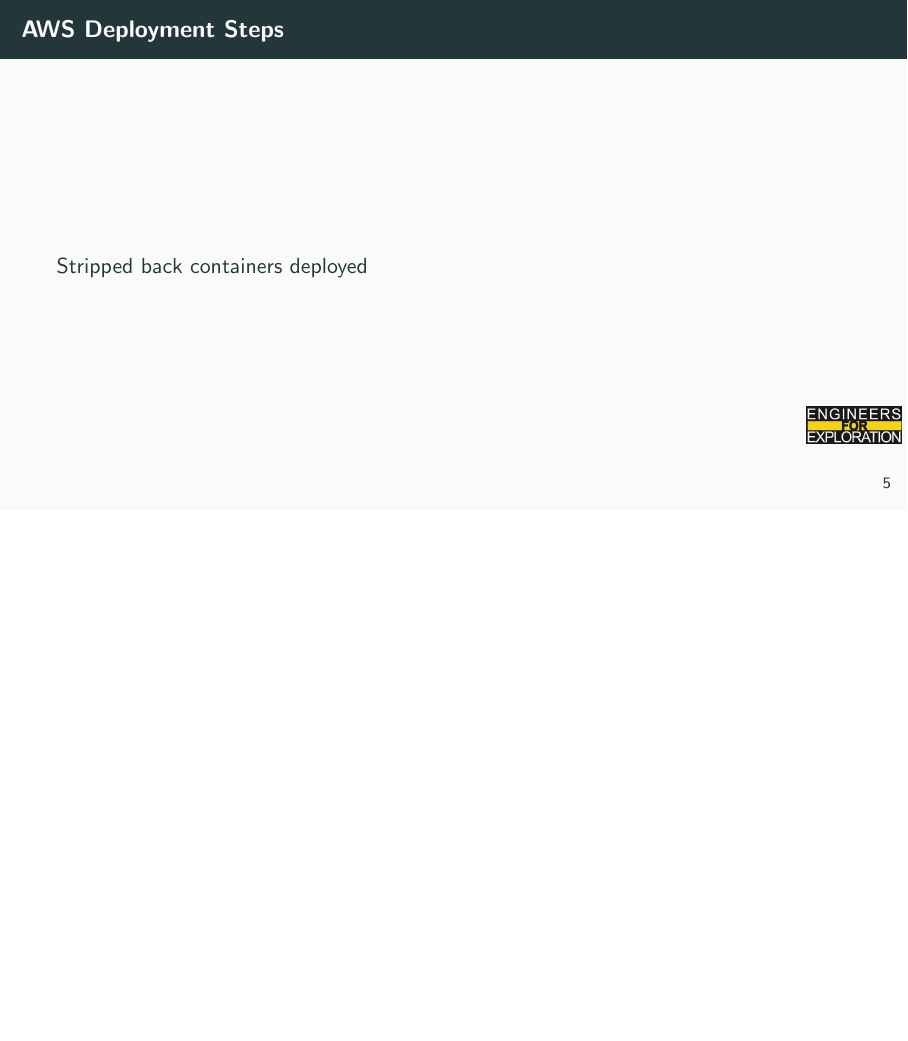
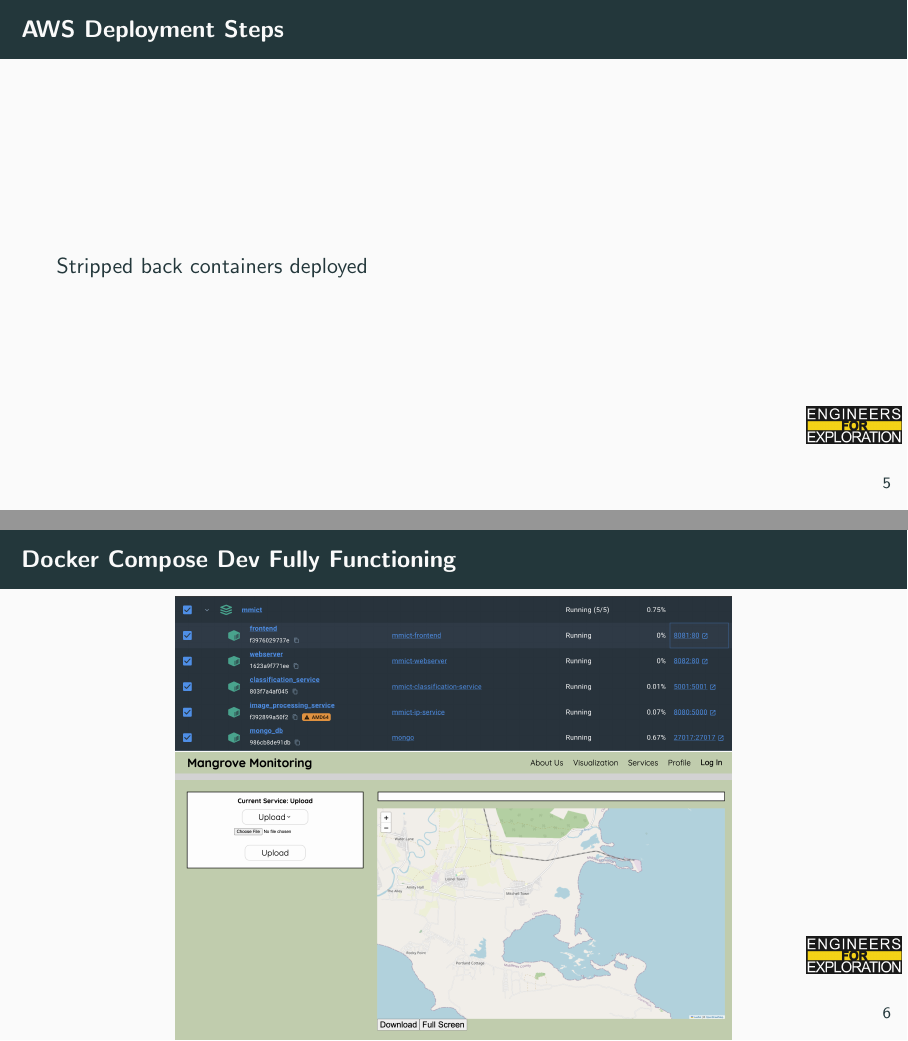
Before and after one commit to UCSD-E4E/weekly_presentations, LaTeX slides (presentation.tex, which reads project_mm.tex): page 7 of 13 before the commit and pages 7 and 8 of 14 after it, the two joined at a grey line, the shorter picture padded with empty space. Compiled offline with pdfLaTeX.

Commit message:
Update project_mm.tex

```diff
--- a/project_mm.tex
+++ b/project_mm.tex
@@ -57,6 +57,12 @@
     Stripped back containers deployed
 \end{frame}
 
+\begin{frame}{Docker Compose Dev Fully Functioning}
+     \centering
+     \includegraphics[height=0.7\textheight,width=0.7\textwidth,keepaspectratio]{images/MM4.png}
+     \includegraphics[height=0.7\textheight,width=0.7\textwidth,keepaspectratio]{images/MM5.png}
+\end{frame}
+
 \begin{frame}{Normalized Satellite Data}
      \centering
      \includegraphics[height=0.7\textheight,width=0.7\textwidth,keepaspectratio]{images/MM3.png}
```
